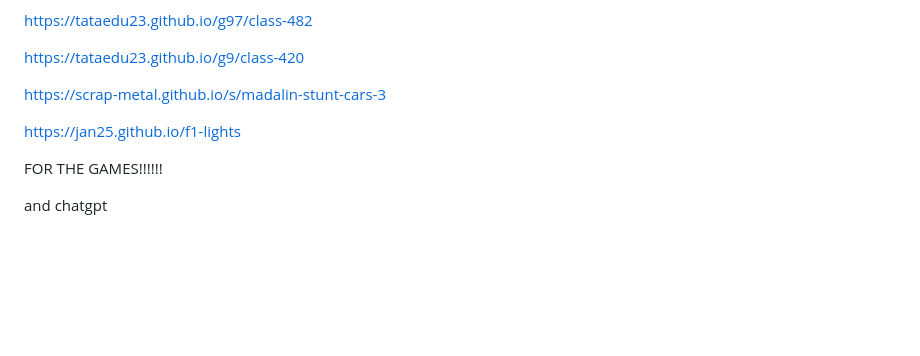
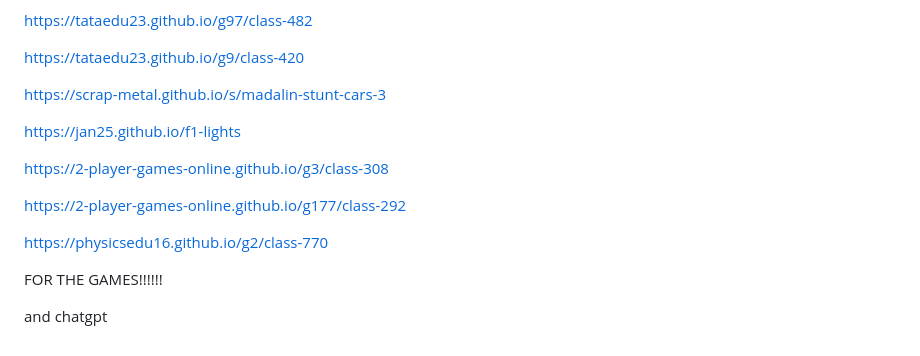
Before and after one commit to ubg42/ipad-or-tablet, a Markdown page: README.md, the part around the change. GitHub-like rendering; blank space fills up the shorter version.

```diff
--- a/README.md
+++ b/README.md
@@ -328,6 +328,12 @@ https://scrap-metal.github.io/s/madalin-stunt-cars-3
 
 https://jan25.github.io/f1-lights
 
+https://2-player-games-online.github.io/g3/class-308
+
+https://2-player-games-online.github.io/g177/class-292
+
+https://physicsedu16.github.io/g2/class-770
+
 FOR THE GAMES!!!!!!
 
 and chatgpt
```
